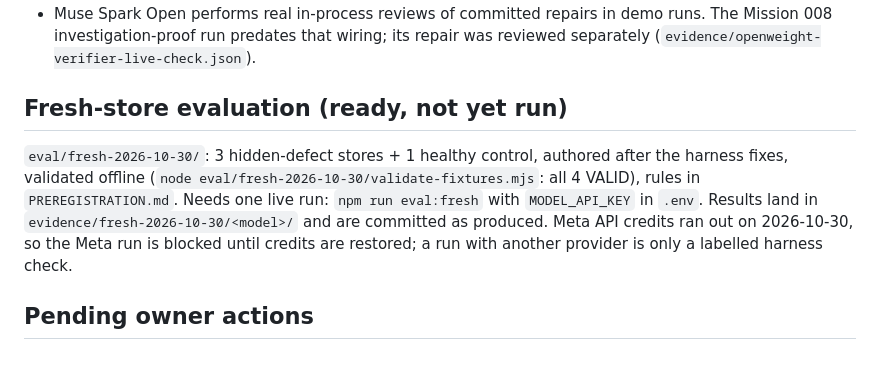
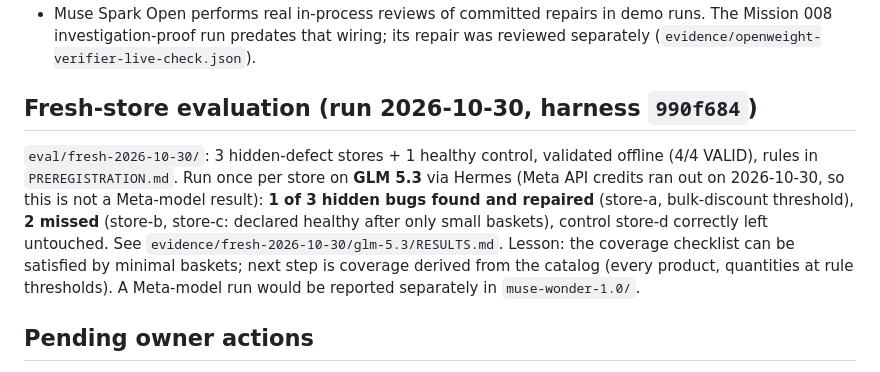
Before and after one commit to Samirius/autonomous-commerce-repair-agent, a Markdown page: docs/STATUS.md, the part around the change. Drawn GitHub-style.

Commit message:
Docs: STATUS fresh-store results
Co-Authored-By: Claude Opus 5.5 <noreply@anthropic.com>

```diff
--- a/docs/STATUS.md
+++ b/docs/STATUS.md
@@ -21,8 +21,8 @@ Updated: 2026-10-30 (audit fixes + fresh-store evaluation harness, branch `audit
 - Autonomous investigation: probe-invisible promo defect found, deterministically confirmed (19080 vs 19910 minor units), repaired and double-verified (Mission 008); healthy store investigated to `verified-healthy`. Caveat: the mixed-cart promo coverage rule was added after a miss on that same target (LEAKAGE_AUDIT L11).
 - Muse Spark Open performs real in-process reviews of committed repairs in demo runs. The Mission 008 investigation-proof run predates that wiring; its repair was reviewed separately (`evidence/openweight-verifier-live-check.json`).
 
-## Fresh-store evaluation (ready, not yet run)
-`eval/fresh-2026-10-30/`: 3 hidden-defect stores + 1 healthy control, authored after the harness fixes, validated offline (`node eval/fresh-2026-10-30/validate-fixtures.mjs`: all 4 VALID), rules in `PREREGISTRATION.md`. Needs one live run: `npm run eval:fresh` with `MODEL_API_KEY` in `.env`. Results land in `evidence/fresh-2026-10-30/<model>/` and are committed as produced. Meta API credits ran out on 2026-10-30, so the Meta run is blocked until credits are restored; a run with another provider is only a labelled harness check.
+## Fresh-store evaluation (run 2026-10-30, harness `990f684`)
+`eval/fresh-2026-10-30/`: 3 hidden-defect stores + 1 healthy control, validated offline (4/4 VALID), rules in `PREREGISTRATION.md`. Run once per store on **GLM 5.3** via Hermes (Meta API credits ran out on 2026-10-30, so this is not a Meta-model result): **1 of 3 hidden bugs found and repaired** (store-a, bulk-discount threshold), **2 missed** (store-b, store-c: declared healthy after only small baskets), control store-d correctly left untouched. See `evidence/fresh-2026-10-30/glm-5.3/RESULTS.md`. Lesson: the coverage checklist can be satisfied by minimal baskets; next step is coverage derived from the catalog (every product, quantities at rule thresholds). A Meta-model run would be reported separately in `muse-wonder-1.0/`.
 
 ## Pending owner actions
 1. ~~Rotate the exposed Baseten key~~ — not needed: that key has expired (owner-confirmed 2026-10-30). Any current key goes in local `.env` only.
```
